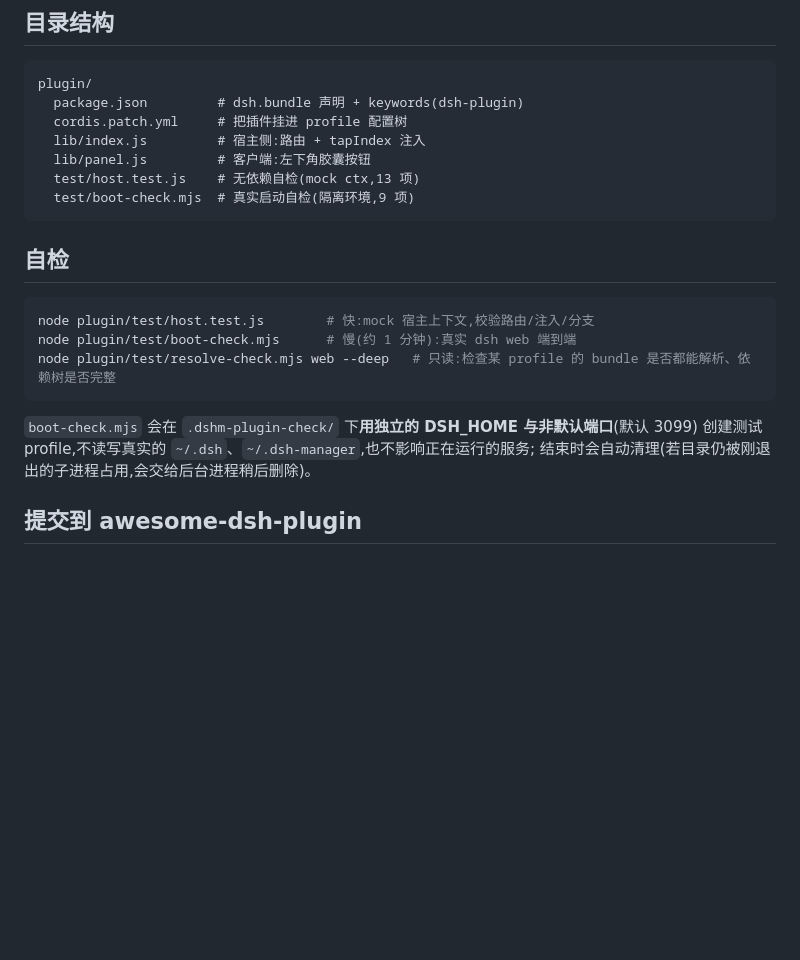
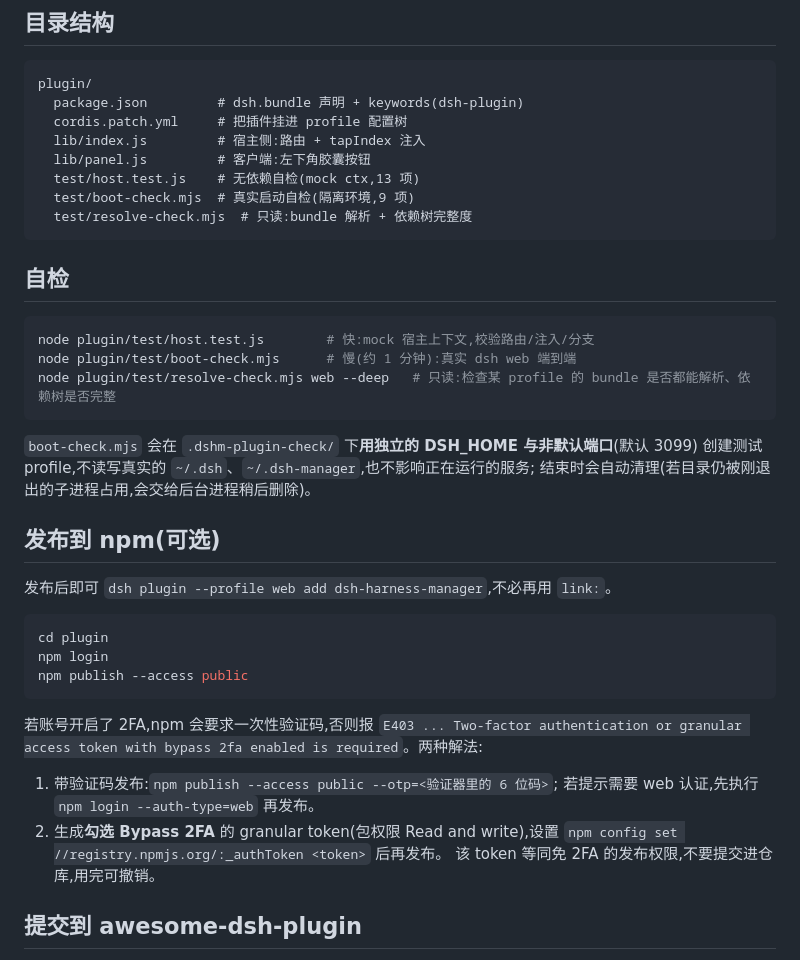
Before and after one commit to sss-1012/DeepSeek-Harness-Manager, a Markdown page: plugin/README.md, the part around the change. Rendered like a GitHub page; blank space fills up the shorter version.

Commit message:
docs(plugin): 补充 npm 发布步骤与 2FA/E403 的两种解法

````diff
--- a/plugin/README.md
+++ b/plugin/README.md
@@ -64,6 +64,7 @@ plugin/
   lib/panel.js         # 客户端:左下角胶囊按钮
   test/host.test.js    # 无依赖自检(mock ctx,13 项)
   test/boot-check.mjs  # 真实启动自检(隔离环境,9 项)
+  test/resolve-check.mjs  # 只读:bundle 解析 + 依赖树完整度
 ```
 
 ## 自检
@@ -77,6 +78,25 @@ node plugin/test/resolve-check.mjs web --deep   # 只读:检查某 profile 的 b
 `boot-check.mjs` 会在 `.dshm-plugin-check/` 下**用独立的 DSH_HOME 与非默认端口**(默认 3099)
 创建测试 profile,不读写真实的 `~/.dsh`、`~/.dsh-manager`,也不影响正在运行的服务;
 结束时会自动清理(若目录仍被刚退出的子进程占用,会交给后台进程稍后删除)。
+
+## 发布到 npm(可选)
+
+发布后即可 `dsh plugin --profile web add dsh-harness-manager`,不必再用 `link:`。
+
+```bash
+cd plugin
+npm login
+npm publish --access public
+```
+
+若账号开启了 2FA,npm 会要求一次性验证码,否则报
+`E403 ... Two-factor authentication or granular access token with bypass 2fa enabled is required`。两种解法:
+
+1. 带验证码发布:`npm publish --access public --otp=<验证器里的 6 位码>`;
+   若提示需要 web 认证,先执行 `npm login --auth-type=web` 再发布。
+2. 生成**勾选 Bypass 2FA** 的 granular token(包权限 Read and write),设置
+   `npm config set //registry.npmjs.org/:_authToken <token>` 后再发布。
+   该 token 等同免 2FA 的发布权限,不要提交进仓库,用完可撤销。
 
 ## 提交到 awesome-dsh-plugin
 
````
